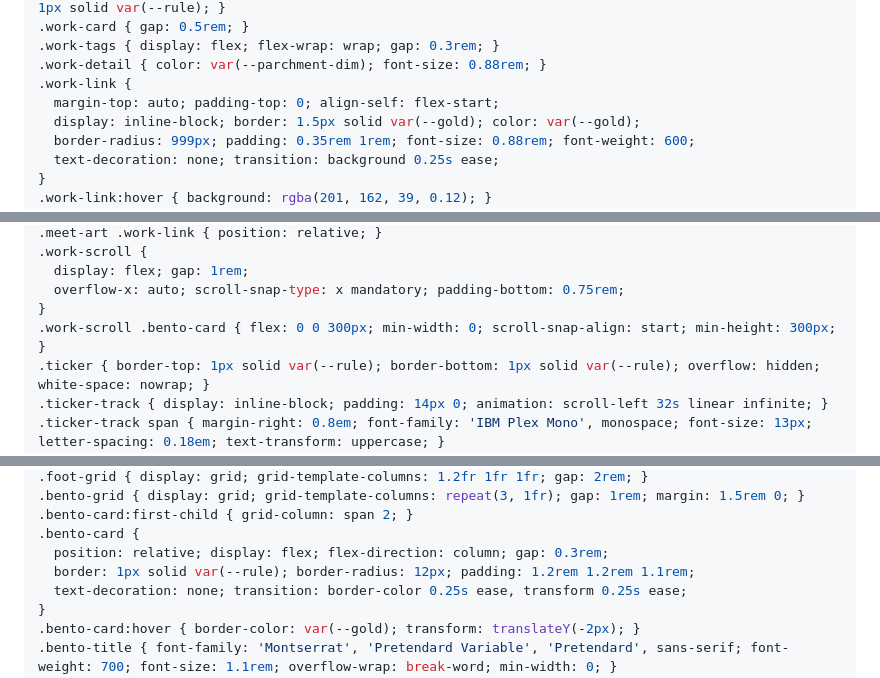
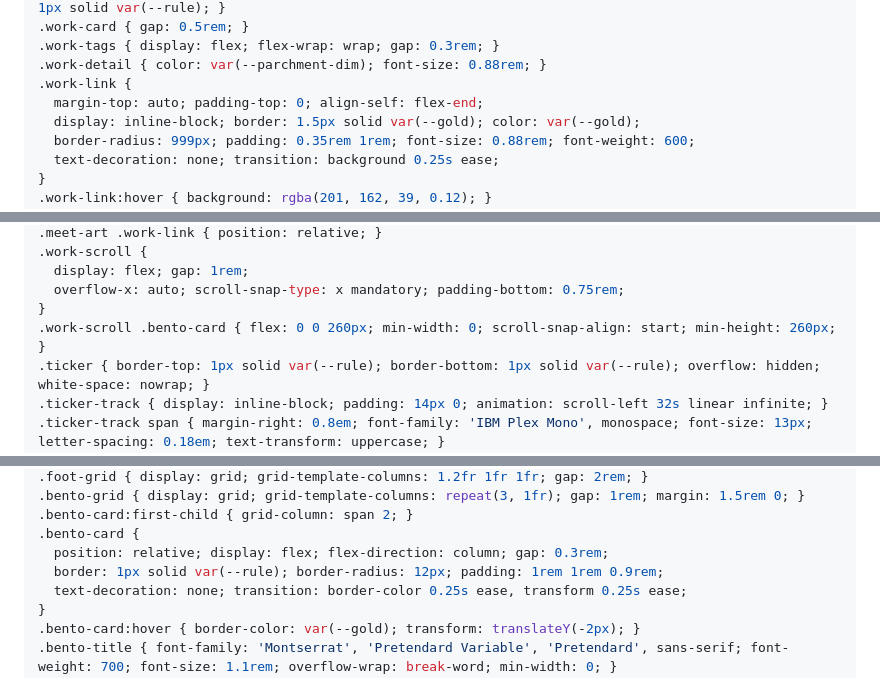
Before and after one commit to Shiene1010/md-bento, a Markdown page: style.md, 3 parts joined by grey strips. Drawn GitHub-style.

Commit message:
feat: compact work cards, shorter copy, pill buttons bottom-right

```diff
--- a/style.md
+++ b/style.md
@@ -83,7 +83,7 @@ a { color: inherit; text-decoration: underline; text-underline-offset: 3px; }
 .work-tags { display: flex; flex-wrap: wrap; gap: 0.3rem; }
 .work-detail { color: var(--parchment-dim); font-size: 0.88rem; }
 .work-link {
-  margin-top: auto; padding-top: 0; align-self: flex-start;
+  margin-top: auto; padding-top: 0; align-self: flex-end;
   display: inline-block; border: 1.5px solid var(--gold); color: var(--gold);
   border-radius: 999px; padding: 0.35rem 1rem; font-size: 0.88rem; font-weight: 600;
   text-decoration: none; transition: background 0.25s ease;
@@ -103,7 +103,7 @@ a { color: inherit; text-decoration: underline; text-underline-offset: 3px; }
   display: flex; gap: 1rem;
   overflow-x: auto; scroll-snap-type: x mandatory; padding-bottom: 0.75rem;
 }
-.work-scroll .bento-card { flex: 0 0 300px; min-width: 0; scroll-snap-align: start; min-height: 300px; }
+.work-scroll .bento-card { flex: 0 0 260px; min-width: 0; scroll-snap-align: start; min-height: 260px; }
 .ticker { border-top: 1px solid var(--rule); border-bottom: 1px solid var(--rule); overflow: hidden; white-space: nowrap; }
 .ticker-track { display: inline-block; padding: 14px 0; animation: scroll-left 32s linear infinite; }
 .ticker-track span { margin-right: 0.8em; font-family: 'IBM Plex Mono', monospace; font-size: 13px; letter-spacing: 0.18em; text-transform: uppercase; }
@@ -124,7 +124,7 @@ summary { cursor: pointer; }
 .bento-card:first-child { grid-column: span 2; }
 .bento-card {
   position: relative; display: flex; flex-direction: column; gap: 0.3rem;
-  border: 1px solid var(--rule); border-radius: 12px; padding: 1.2rem 1.2rem 1.1rem;
+  border: 1px solid var(--rule); border-radius: 12px; padding: 1rem 1rem 0.9rem;
   text-decoration: none; transition: border-color 0.25s ease, transform 0.25s ease;
 }
 .bento-card:hover { border-color: var(--gold); transform: translateY(-2px); }
```
Also changed, not shown: data.md (+6 -6 lines).
